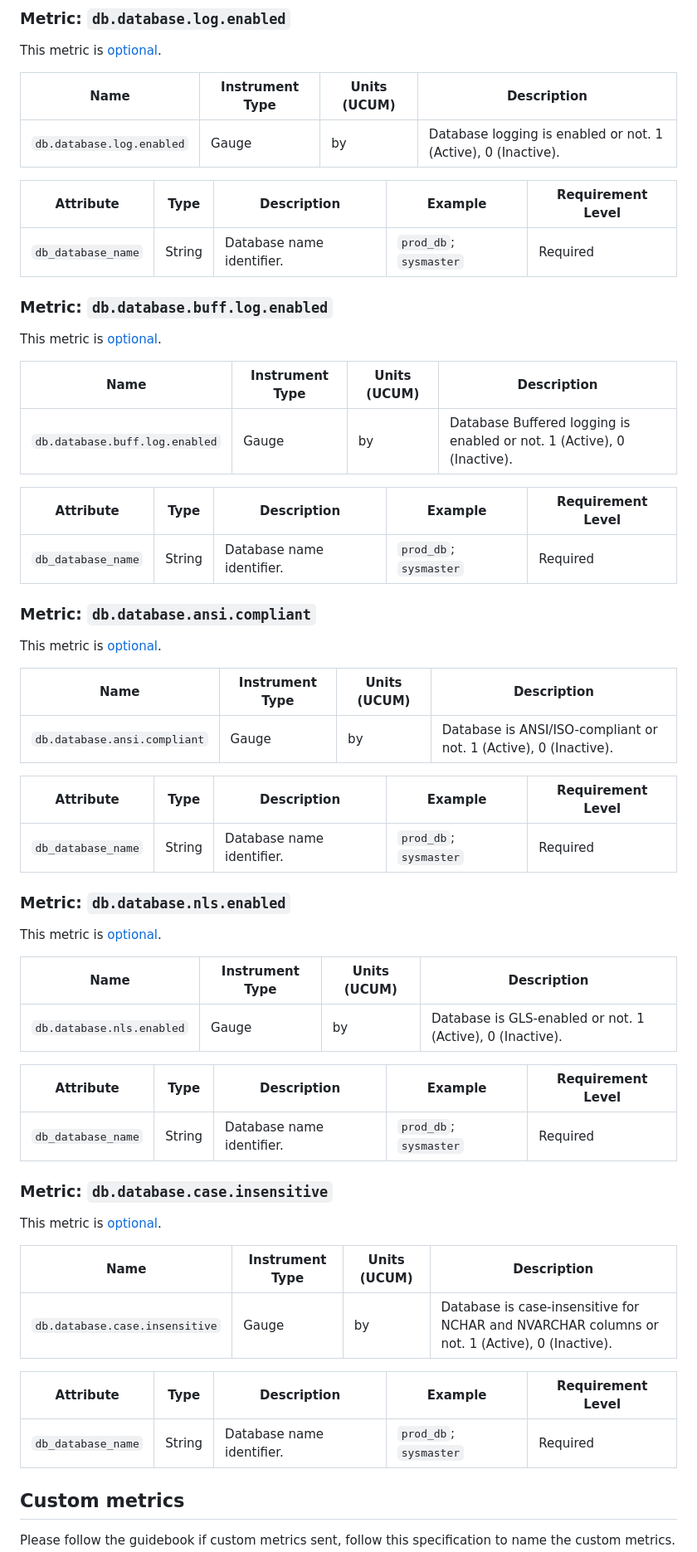
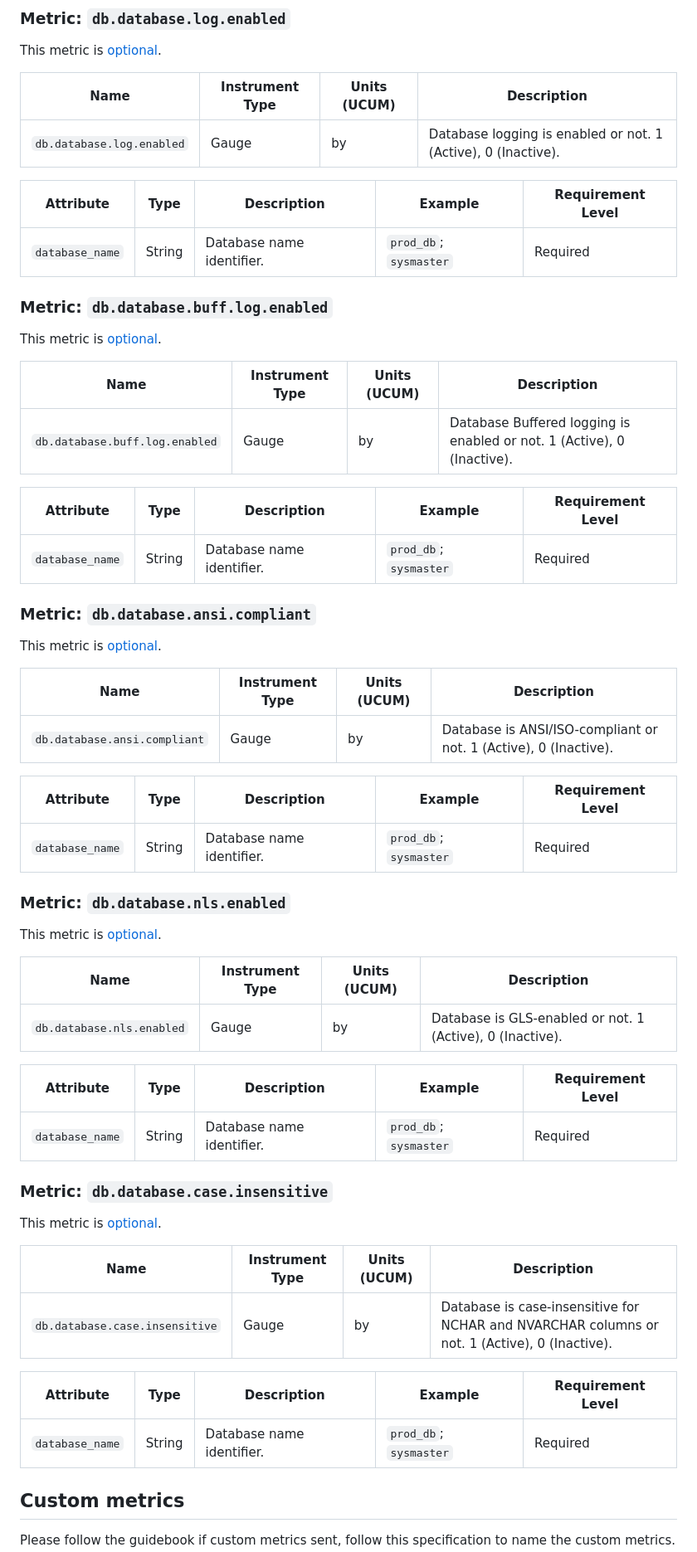
Before and after one commit to instana/otel-dc, a Markdown page: docs/semconv/database.md, the part around the change. Shown: that part at 83% size. Rendered like a GitHub page.

Commit message:
Informix DC: Incorporated review comments for new semantics for RDB related to Informix db

```diff
--- a/docs/semconv/database.md
+++ b/docs/semconv/database.md
@@ -343,9 +343,9 @@ This metric is [optional](https://github.com/open-telemetry/semantic-conventions
 |----------------------------|-----------------|--------------|---------------------------------------------------------------|
 | `db.database.log.enabled`  | Gauge           | by           | Database logging is enabled or not. 1 (Active), 0 (Inactive). |
 
-| Attribute              | Type   | Description               | Example                | Requirement Level |
-|------------------------|--------|---------------------------|------------------------|-------------------|
-| `db_database_name`     | String | Database name identifier. | `prod_db`; `sysmaster` | Required          |
+| Attribute            | Type   | Description               | Example                | Requirement Level |
+|----------------------|--------|---------------------------|------------------------|-------------------|
+| `database_name`      | String | Database name identifier. | `prod_db`; `sysmaster` | Required          |
 
 
 ### Metric: `db.database.buff.log.enabled`
@@ -355,9 +355,9 @@ This metric is [optional](https://github.com/open-telemetry/semantic-conventions
 |--------------------------------|-----------------|--------------|------------------------------------------------------------------------|
 | `db.database.buff.log.enabled` | Gauge           | by           | Database Buffered logging is enabled or not. 1 (Active), 0 (Inactive). |
 
-| Attribute              | Type   | Description               | Example                | Requirement Level |
-|------------------------|--------|---------------------------|------------------------|-------------------|
-| `db_database_name`     | String | Database name identifier. | `prod_db`; `sysmaster` | Required          |
+| Attribute             | Type   | Description               | Example                | Requirement Level |
+|-----------------------|--------|---------------------------|------------------------|-------------------|
+| `database_name`       | String | Database name identifier. | `prod_db`; `sysmaster` | Required          |
 
 
 ### Metric: `db.database.ansi.compliant`
@@ -367,9 +367,9 @@ This metric is [optional](https://github.com/open-telemetry/semantic-conventions
 |------------------------------|-----------------|--------------|-------------------------------------------------------------------|
 | `db.database.ansi.compliant` | Gauge           | by           | Database is ANSI/ISO-compliant or not. 1 (Active), 0 (Inactive).  |
 
-| Attribute              | Type   | Description               | Example                | Requirement Level |
-|------------------------|--------|---------------------------|------------------------|-------------------|
-| `db_database_name`     | String | Database name identifier. | `prod_db`; `sysmaster` | Required          |
+| Attribute             | Type   | Description               | Example                | Requirement Level |
+|-----------------------|--------|---------------------------|------------------------|-------------------|
+| `database_name`       | String | Database name identifier. | `prod_db`; `sysmaster` | Required          |
 
 
 ### Metric: `db.database.nls.enabled`
@@ -379,9 +379,9 @@ This metric is [optional](https://github.com/open-telemetry/semantic-conventions
 |---------------------------|-----------------|--------------|-----------------------------------------------------------|
 | `db.database.nls.enabled` | Gauge           | by           | Database is GLS-enabled or not. 1 (Active), 0 (Inactive). |
 
-| Attribute              | Type   | Description               | Example                | Requirement Level |
-|------------------------|--------|---------------------------|------------------------|-------------------|
-| `db_database_name`     | String | Database name identifier. | `prod_db`; `sysmaster` | Required          |
+| Attribute             | Type   | Description               | Example                | Requirement Level |
+|-----------------------|--------|---------------------------|------------------------|-------------------|
+| `database_name`       | String | Database name identifier. | `prod_db`; `sysmaster` | Required          |
 
 
 ### Metric: `db.database.case.insensitive`
@@ -391,9 +391,9 @@ This metric is [optional](https://github.com/open-telemetry/semantic-conventions
 |--------------------------------|-----------------|--------------|-----------------------------------------------------------------------------------------------|
 | `db.database.case.insensitive` | Gauge           | by           | Database is case-insensitive for NCHAR and NVARCHAR columns or not. 1 (Active), 0 (Inactive). |
 
-| Attribute              | Type   | Description               | Example                | Requirement Level |
-|------------------------|--------|---------------------------|------------------------|-------------------|
-| `db_database_name`     | String | Database name identifier. | `prod_db`; `sysmaster` | Required          |
+| Attribute             | Type   | Description               | Example                | Requirement Level |
+|-----------------------|--------|---------------------------|------------------------|-------------------|
+| `database_name`       | String | Database name identifier. | `prod_db`; `sysmaster` | Required          |
 
 
 ## Custom metrics
```
